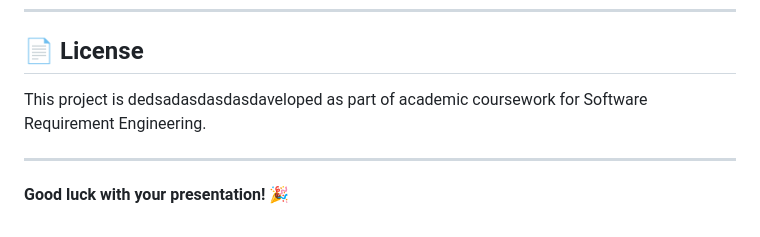
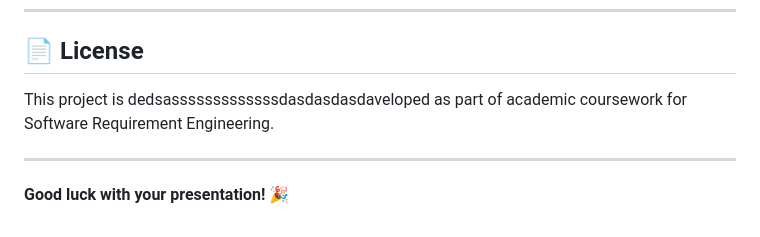
Before and after one commit to Ayaad72/FinTrack, a Markdown page: README.md, the part around the change. Rendered like a GitHub page.

```diff
--- a/README.md
+++ b/README.md
@@ -322,7 +322,7 @@ flutter build ios
 
 ## 📄 License
 
-This project is dedsadasdasdasdaveloped as part of academic coursework for Software Requirement Engineering.
+This project is dedsasssssssssssssdasdasdasdaveloped as part of academic coursework for Software Requirement Engineering.
 
 ---
 
```
